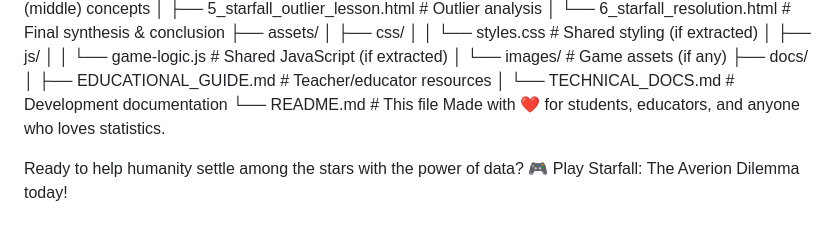
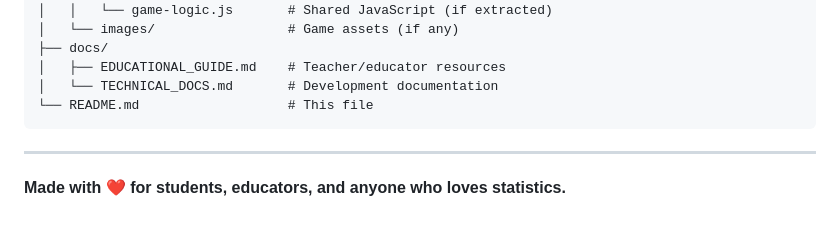
Before and after one commit to kiranraathod/starfall_central_tendency, a Markdown page: README.md, the part around the change printed below. GitHub-like rendering.

````diff
--- a/README.md
+++ b/README.md
@@ -74,6 +99,8 @@ starfall-central-tendency/
 │   ├── EDUCATIONAL_GUIDE.md    # Teacher/educator resources
 │   └── TECHNICAL_DOCS.md       # Development documentation
 └── README.md                   # This file
-Made with ❤️ for students, educators, and anyone who loves statistics.
+```
 
-Ready to help humanity settle among the stars with the power of data? 🎮 Play Starfall: The Averion Dilemma today!
+---
+
+**Made with ❤️ for students, educators, and anyone who loves statistics.**
````
Also changed, not shown: other parts of README.md (+56 -31 lines).
